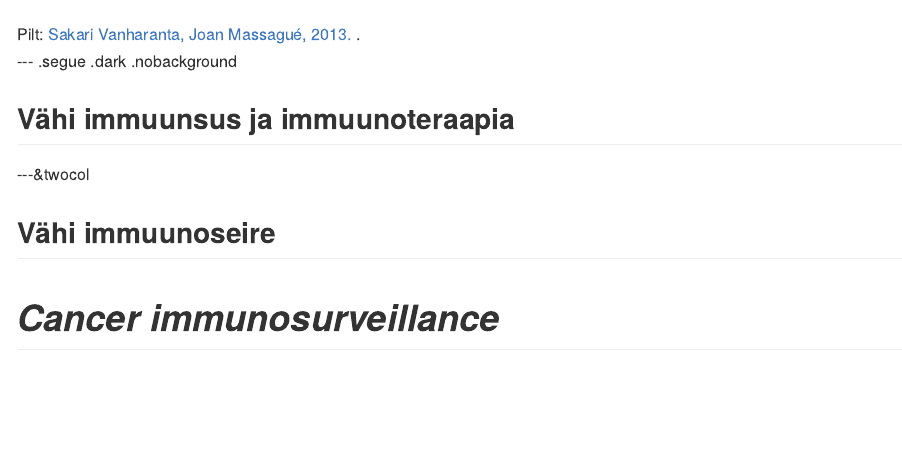
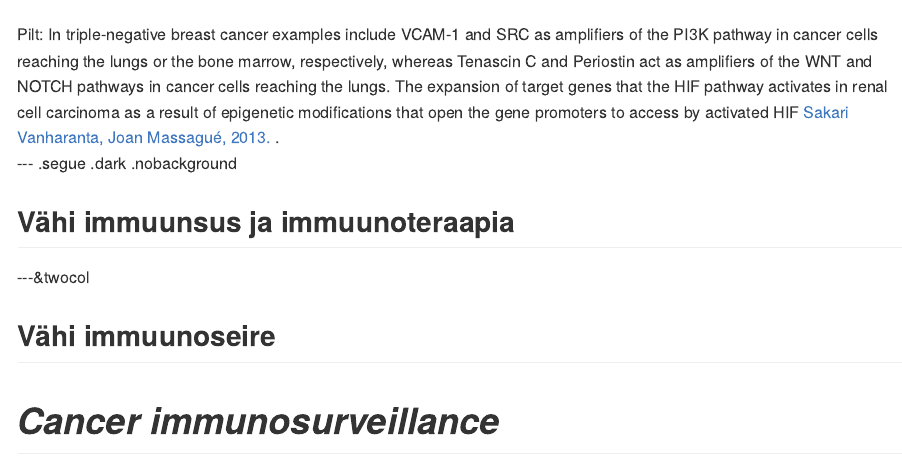
Before and after one commit to Onkobioloogia/Immuunsus, an R Markdown document (index.Rmd): the page in a window 1100 px wide, from 1750 px down. The pictures show the output file index.md that the author committed with the source, drawn offline in the style of GitHub.

Commit message:
mets update

```diff
--- a/index.Rmd
+++ b/index.Rmd
@@ -148,7 +148,8 @@ Metastaseerumise põhjustavad samad onkogeensed stiimulid/geenid, mis põhjustas
 
 ![fitness](http://www.cell.com/cms/attachment/2009273093/2032282109/gr4.jpg)
 
-<footer class="source">Pilt:
+<footer class="source">Pilt:  In triple-negative breast cancer examples include VCAM-1 and SRC as amplifiers of the PI3K pathway in cancer cells reaching the lungs or the bone marrow, respectively, whereas Tenascin C and Periostin act as amplifiers of the WNT and NOTCH pathways in cancer cells reaching the lungs.
+The expansion of target genes that the HIF pathway activates in renal cell carcinoma as a result of epigenetic modifications that open the gene promoters to access by activated HIF
 <a href="http://www.cell.com/cancer-cell/fulltext/S1535-6108(13)00417-0#">
 Sakari Vanharanta, Joan Massagué, 2013.
 </a>.
```
Also changed, not shown: index.html, index.md.
